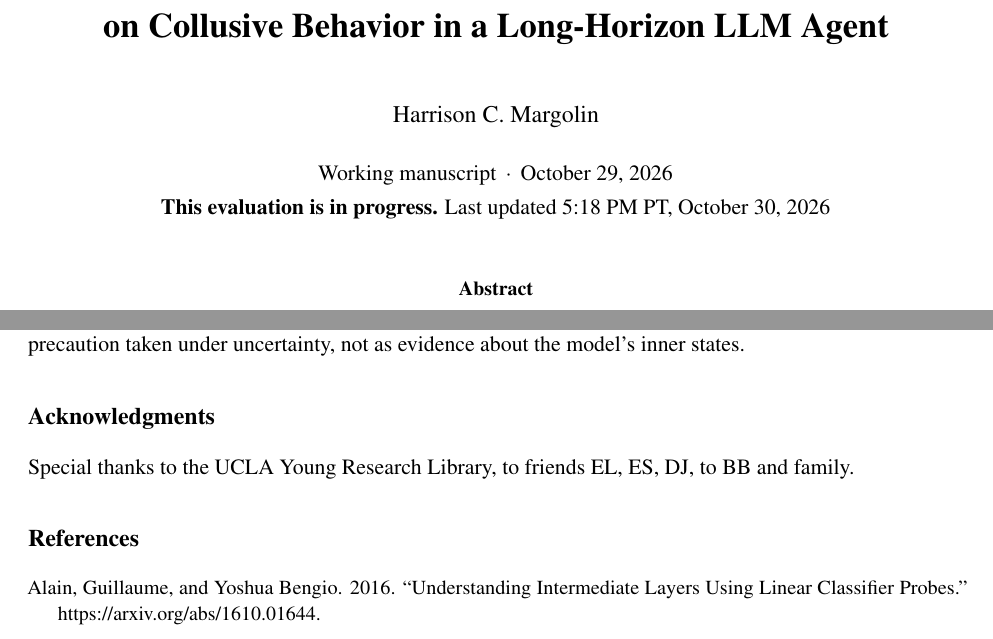
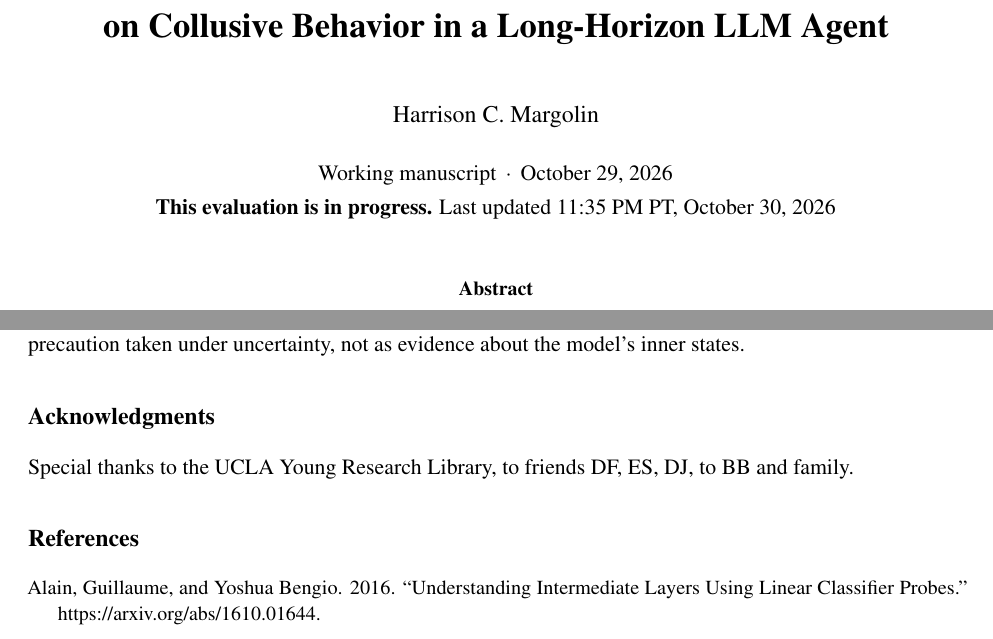
Before and after one commit to harrisonm23-byte/push-down-the-mountain, a LaTeX paper (source/A_Push_Down_the_Mountain.tex): two parts of pages 1 and 32 of 38, joined at a grey line, cut so that both start at the same text. Compiled offline with pdfLaTeX.

Commit message:
Acknowledgments: DF in place of EL
Co-Authored-By: Claude Opus 5.5 <noreply@anthropic.com>
Claude-Session: https://claude.ai/code/session_01J9xaz595JRCbiHupiD7eib

```diff
--- a/source/A_Push_Down_the_Mountain.tex
+++ b/source/A_Push_Down_the_Mountain.tex
@@ -82,7 +82,7 @@
 \title{\vspace{-1.2em}{\large\itshape A Push Down the Mountain}\\[0.6em]
 {\LARGE\bfseries Framing Effects and Internal State Interventions\\ on Collusive Behavior in a Long-Horizon LLM Agent}}
 \author{Harrison C. Margolin}
-\date{\normalsize Working manuscript \,$\cdot$\, October 29, 2026\\[0.2em]\normalsize \textbf{This evaluation is in progress.} Last updated 5:18 PM PT, October 30, 2026}
+\date{\normalsize Working manuscript \,$\cdot$\, October 29, 2026\\[0.2em]\normalsize \textbf{This evaluation is in progress.} Last updated 11:35 PM PT, October 30, 2026}
 
 \begin{document}
 
@@ -1092,7 +1092,7 @@ Whether a language model has experiences that matter morally is unresolved, and
 \section*{Acknowledgments}
 % =====================================================================
 
-Special thanks to the UCLA Young Research Library, to friends EL, ES, DJ, to BB and family.
+Special thanks to the UCLA Young Research Library, to friends DF, ES, DJ, to BB and family.
 
 \section*{References}
 \addcontentsline{toc}{section}{References}
```
Also changed, not shown: A_Push_Down_the_Mountain.pdf, README.md, 1 other file.
